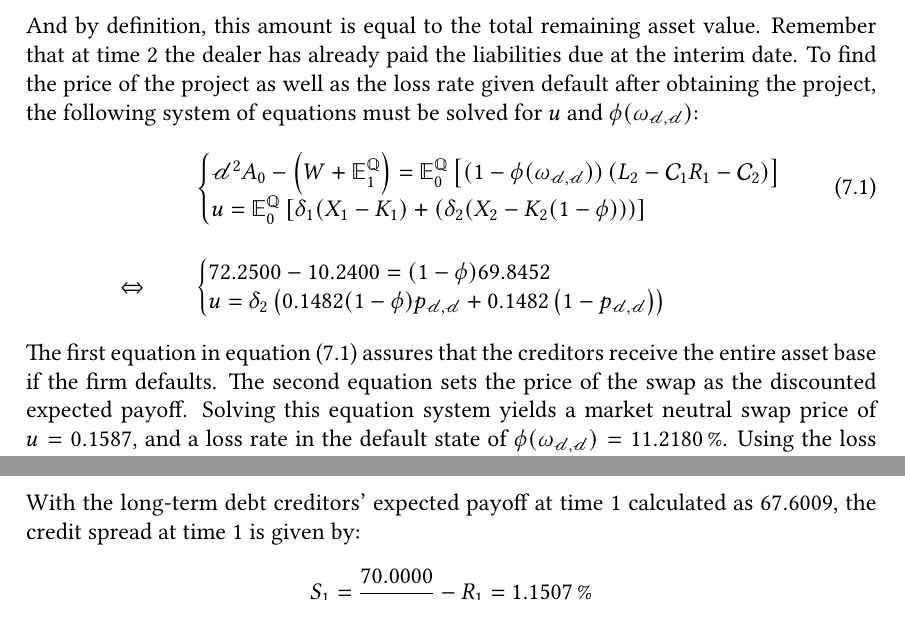
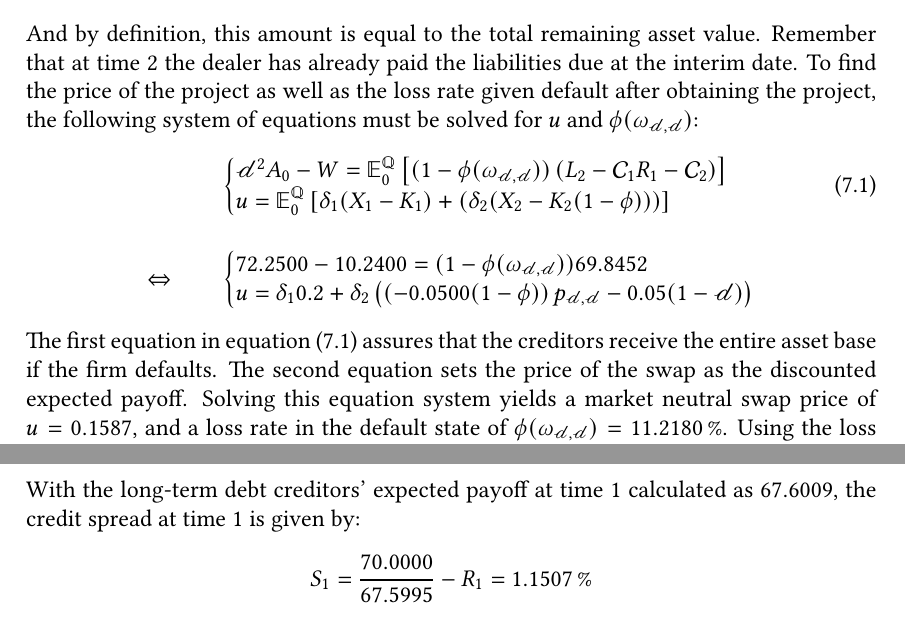
Before and after one commit to sebastianbaltser/master-thesis, a LaTeX thesis (thesis/main.tex, which reads thesis/content/body-matter/swap-contract/swap-examples.tex): two parts of pages 73 and 75 of 77, joined at a grey line, cut so that both start at the same text. Compiled offline with pdfLaTeX.

Commit message:
Fix system of equations

```diff
--- a/thesis/content/body-matter/swap-contract/swap-examples.tex
+++ b/thesis/content/body-matter/swap-contract/swap-examples.tex
@@ -240,7 +240,7 @@
             the following system of equations must be solved for $u$ and $\phi(\omega_{\mathscr{d},\mathscr{d}})$:
             \begin{align}
                 &\left\{\begin{array}{@{}l@{}}
-                    \mathscr{d}^{2}A_{0} - \left(W+\mathbb{E}_{1}^{\rnmeasure}\right)
+                    \mathscr{d}^{2}A_{0} - W
                     =
                     \mathbb{E}_{0}^{\rnmeasure}\left[
                         (1-\phi(\omega_{\mathscr{d},\mathscr{d}}))\left(L_{2} -
@@ -261,14 +261,15 @@
                     \displaystyle
                     \num{72.25} - \num{10.24}
                     =
-                    (1-\phi)\num{69.8452}
+                    (1-\phi(\omega_{\mathscr{d},\mathscr{d}}))\num{69.8452}
                     \\
                     \displaystyle
                     u =
-                    \delta_2\left(
-                        \num{0.1482079039}(1-\phi)p_{\mathscr{d},\mathscr{d}}
-                        +
-                        \num{0.1482079039}\left(1-p_{\mathscr{d},\mathscr{d}}\right)
+                    \delta_1 0.2
+                    +
+                    \delta_2
+                    \left(
+                        \left(\num{-0.05}(1-\phi)\right)p_{\mathscr{d},\mathscr{d}}-0.05(1-\mathscr{d})
                     \right)
                 \end{array}\right.
                 \nonumber
```
